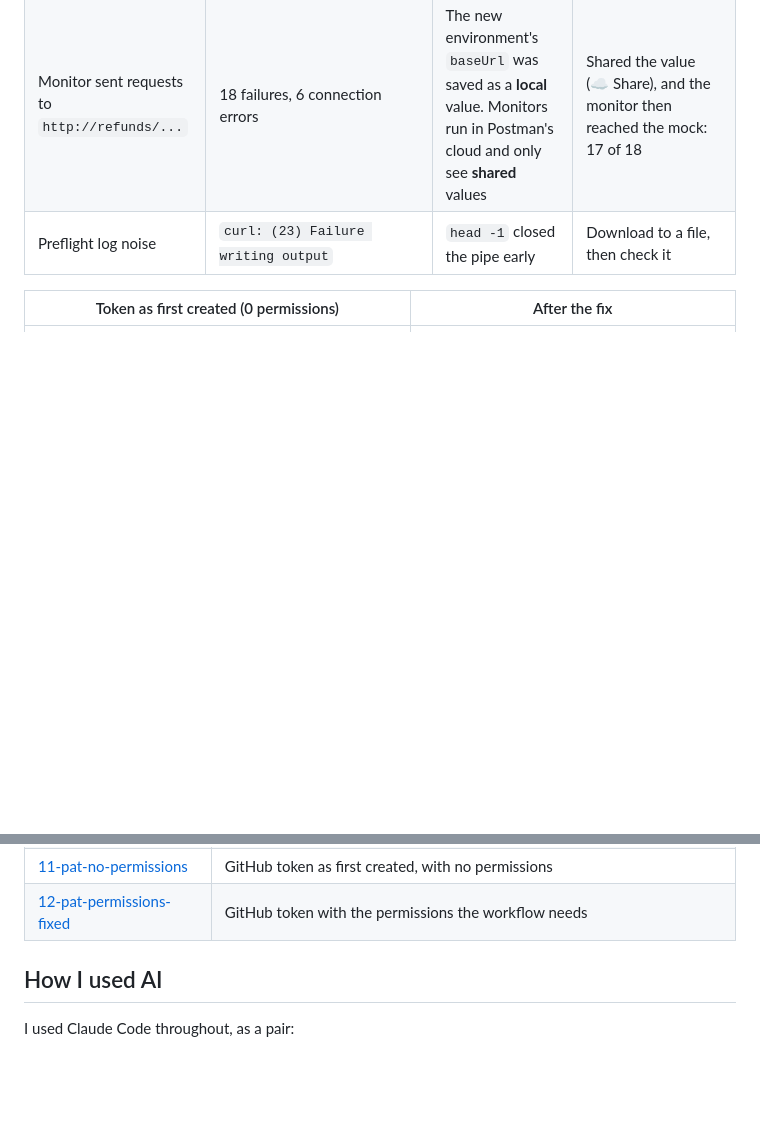
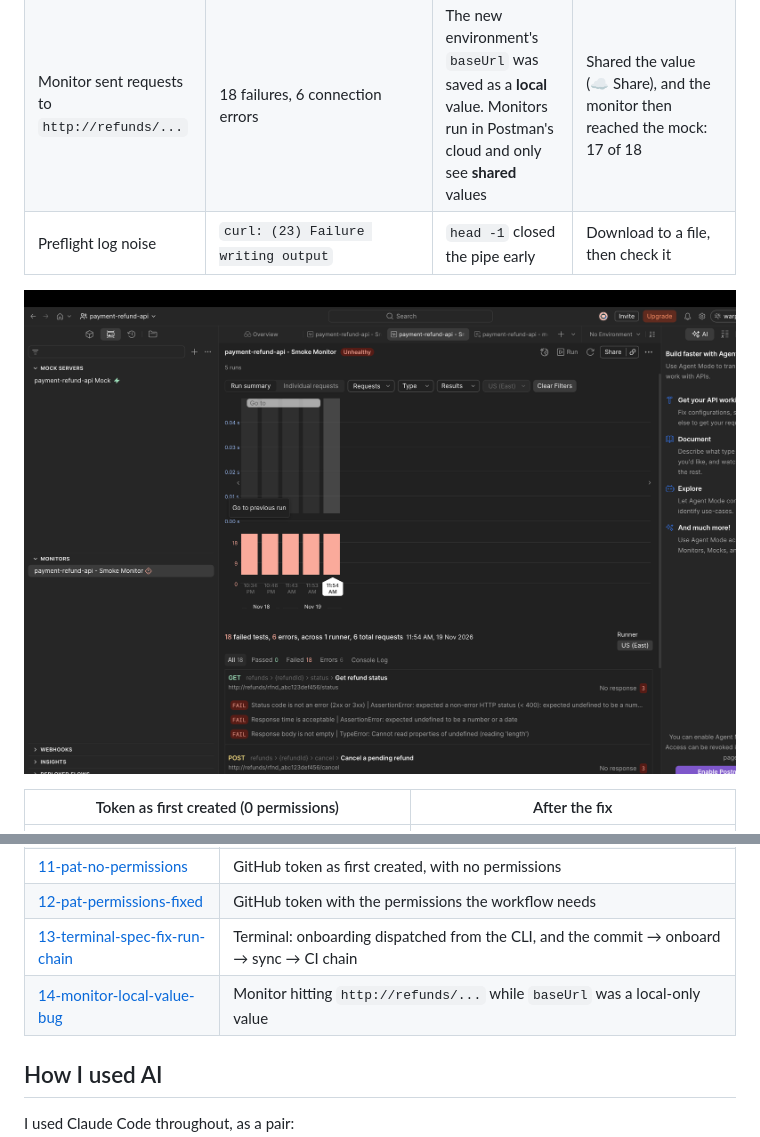
Before and after one commit to dini-rockz93/cse-exercise-solution, a Markdown page: README.md, 2 parts joined by grey strips. GitHub-like rendering; pictures changed too: docs/screenshots/14-monitor-local-value-bug.png (added); blank space fills up the shorter version.

Commit message:
Add terminal run-chain and monitor local-value screenshots

```diff
--- a/README.md
+++ b/README.md
@@ -230,6 +235,8 @@ gh workflow run onboard-service.yml \
 | Monitor sent requests to `http://refunds/...` | 18 failures, 6 connection errors | The new environment's `baseUrl` was saved as a **local** value. Monitors run in Postman's cloud and only see **shared** values | Shared the value (☁ Share), and the monitor then reached the mock: 17 of 18 |
 | Preflight log noise | `curl: (23) Failure writing output` | `head -1` closed the pipe early | Download to a file, then check it |
 
+![Monitor sending requests to http://refunds/... because baseUrl was a local value](docs/screenshots/14-monitor-local-value-bug.png)
+
 | Token as first created (0 permissions) | After the fix |
 |---|---|
 | ![Fine-grained token with no repository permissions](docs/screenshots/11-pat-no-permissions.png) | ![Actions, Contents, Variables, Workflows set to read and write](docs/screenshots/12-pat-permissions-fixed.png) |
@@ -309,6 +316,8 @@ All taken from the real runs on 18–19 Nov 2026.
 | [10-contract-run-history](docs/screenshots/10-contract-run-history.png) | Contract runs: 13 failures on real URLs, 7 on the mock |
 | [11-pat-no-permissions](docs/screenshots/11-pat-no-permissions.png) | GitHub token as first created, with no permissions |
 | [12-pat-permissions-fixed](docs/screenshots/12-pat-permissions-fixed.png) | GitHub token with the permissions the workflow needs |
+| [13-terminal-spec-fix-run-chain](docs/screenshots/13-terminal-spec-fix-run-chain.png) | Terminal: onboarding dispatched from the CLI, and the commit → onboard → sync → CI chain |
+| [14-monitor-local-value-bug](docs/screenshots/14-monitor-local-value-bug.png) | Monitor hitting `http://refunds/...` while `baseUrl` was a local-only value |
 
 ## How I used AI
 
```
Also changed, not shown: other parts of README.md (+5 -0 lines), 1 other file.
